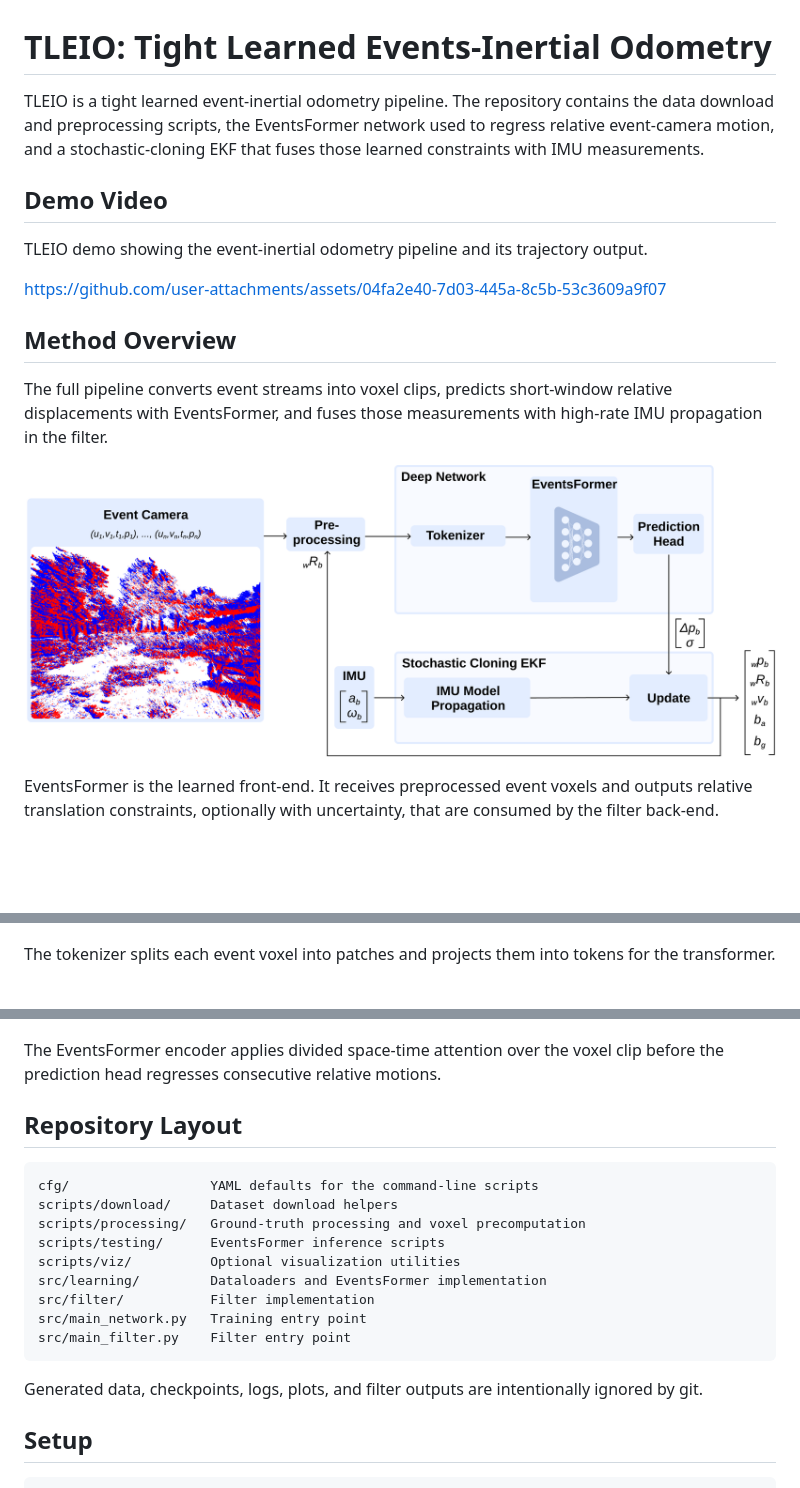
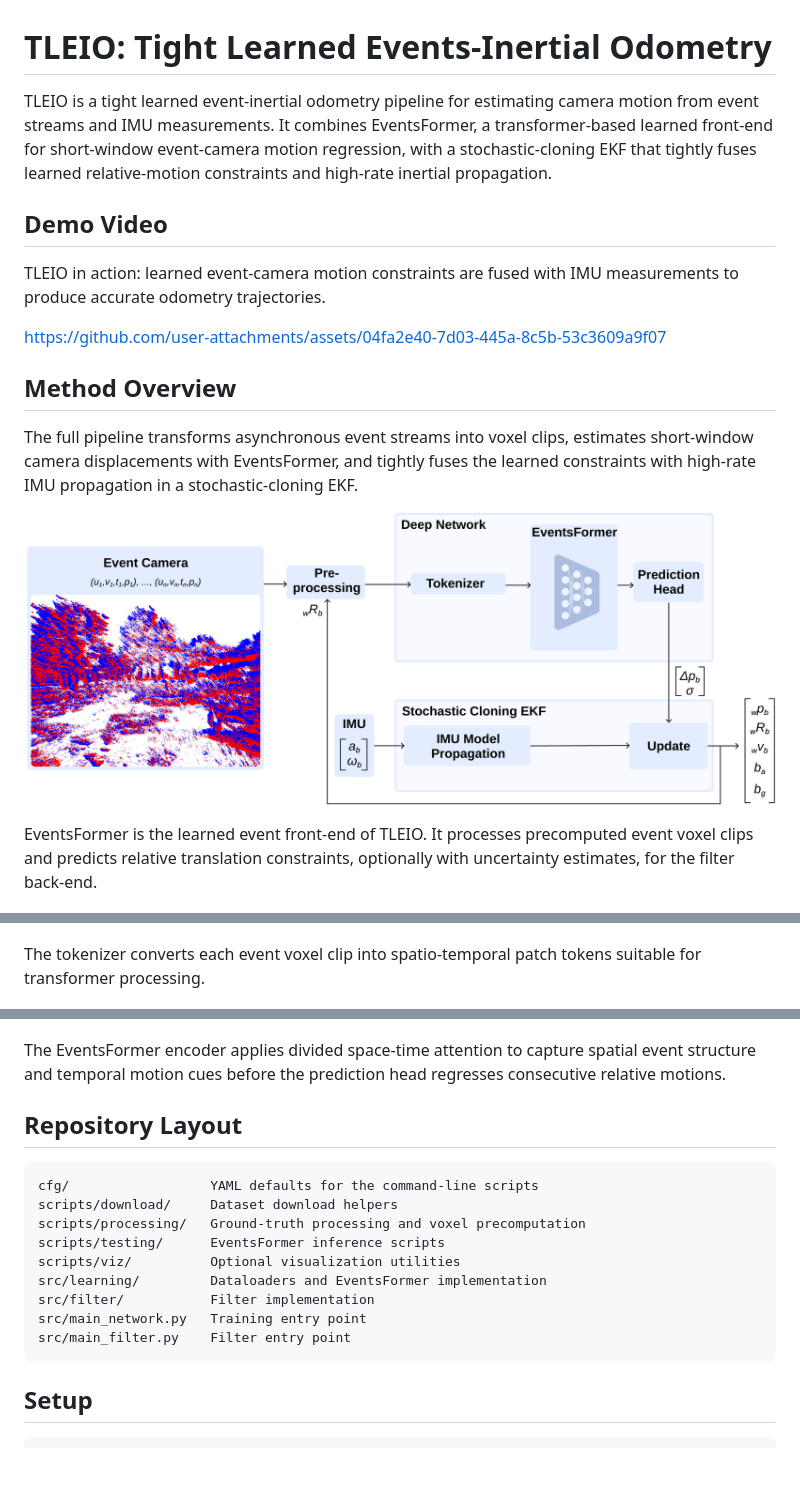
Before and after one commit to angelostefanini0/TLEIO, a Markdown page: README.md, 3 parts joined by grey strips. GitHub-like rendering; blank space fills up the shorter version.

Commit message:
Revise README for improved clarity
Updated README to clarify TLEIO's functionality and components.

````diff
--- a/README.md
+++ b/README.md
@@ -1,10 +1,11 @@
 # TLEIO: Tight Learned Events-Inertial Odometry
 
-TLEIO is a tight learned event-inertial odometry pipeline. The repository contains the data download and preprocessing scripts, the EventsFormer network used to regress relative event-camera motion, and a stochastic-cloning EKF that fuses those learned constraints with IMU measurements.
+TLEIO is a tight learned event-inertial odometry pipeline for estimating camera motion from event streams and IMU measurements. It combines EventsFormer, a transformer-based learned front-end for short-window event-camera motion regression, with a stochastic-cloning EKF that tightly fuses learned relative-motion constraints and high-rate inertial propagation.
+
 
 ## Demo Video
 
-TLEIO demo showing the event-inertial odometry pipeline and its trajectory output.
+TLEIO in action: learned event-camera motion constraints are fused with IMU measurements to produce accurate odometry trajectories.
 
 https://github.com/user-attachments/assets/04fa2e40-7d03-445a-8c5b-53c3609a9f07
 
@@ -13,20 +14,19 @@ https://github.com/user-attachments/assets/04fa2e40-7d03-445a-8c5b-53c3609a9f07
 
 
 
-The full pipeline converts event streams into voxel clips, predicts short-window relative displacements with EventsFormer, and fuses those measurements with high-rate IMU propagation in the filter.
+The full pipeline transforms asynchronous event streams into voxel clips, estimates short-window camera displacements with EventsFormer, and tightly fuses the learned constraints with high-rate IMU propagation in a stochastic-cloning EKF.
 
 ![TLEIO model architecture](figures/method/model_architecture.png)
 
-EventsFormer is the learned front-end. It receives preprocessed event voxels and outputs relative translation constraints, optionally with uncertainty, that are consumed by the filter back-end.
+EventsFormer is the learned event front-end of TLEIO. It processes precomputed event voxel clips and predicts relative translation constraints, optionally with uncertainty estimates, for the filter back-end.
 
 ![TLEIO tokenizer](figures/method/tokenizer.png)
 
-The tokenizer splits each event voxel into patches and projects them into tokens for the transformer.
+The tokenizer converts each event voxel clip into spatio-temporal patch tokens suitable for transformer processing.
 
 ![EventsFormer encoder](figures/method/eventsformer_encoder.png)
 
-The EventsFormer encoder applies divided space-time attention over the voxel clip before the prediction head regresses consecutive relative motions.
-
+The EventsFormer encoder applies divided space-time attention to capture spatial event structure and temporal motion cues before the prediction head regresses consecutive relative motions.
 ## Repository Layout
 
 ```text
@@ -41,7 +41,7 @@ src/main_network.py   Training entry point
 src/main_filter.py    Filter entry point
 ```
 
-Generated data, checkpoints, logs, plots, and filter outputs are intentionally ignored by git.
+
 
 ## Setup
 
````
Also changed, not shown: other parts of README.md (+1 -1 lines).
